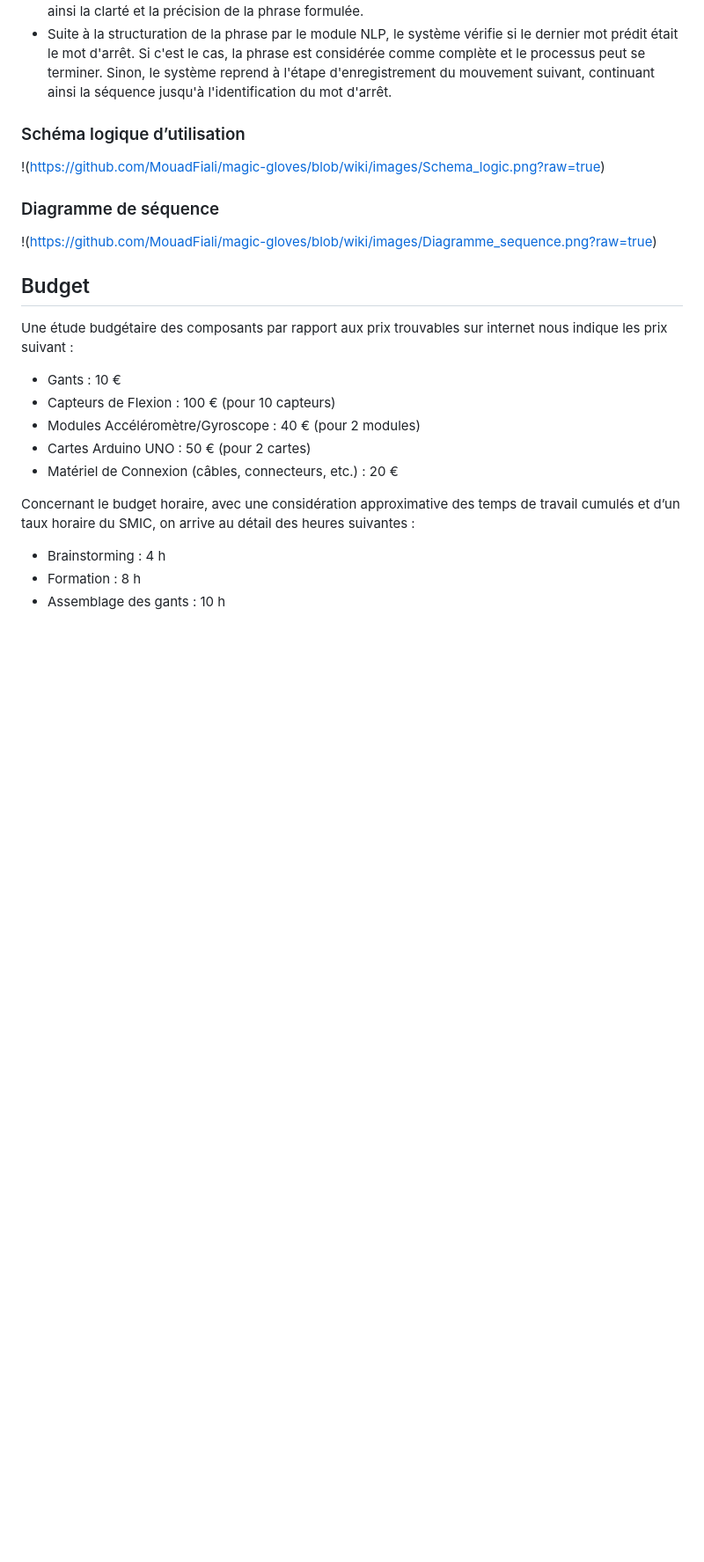
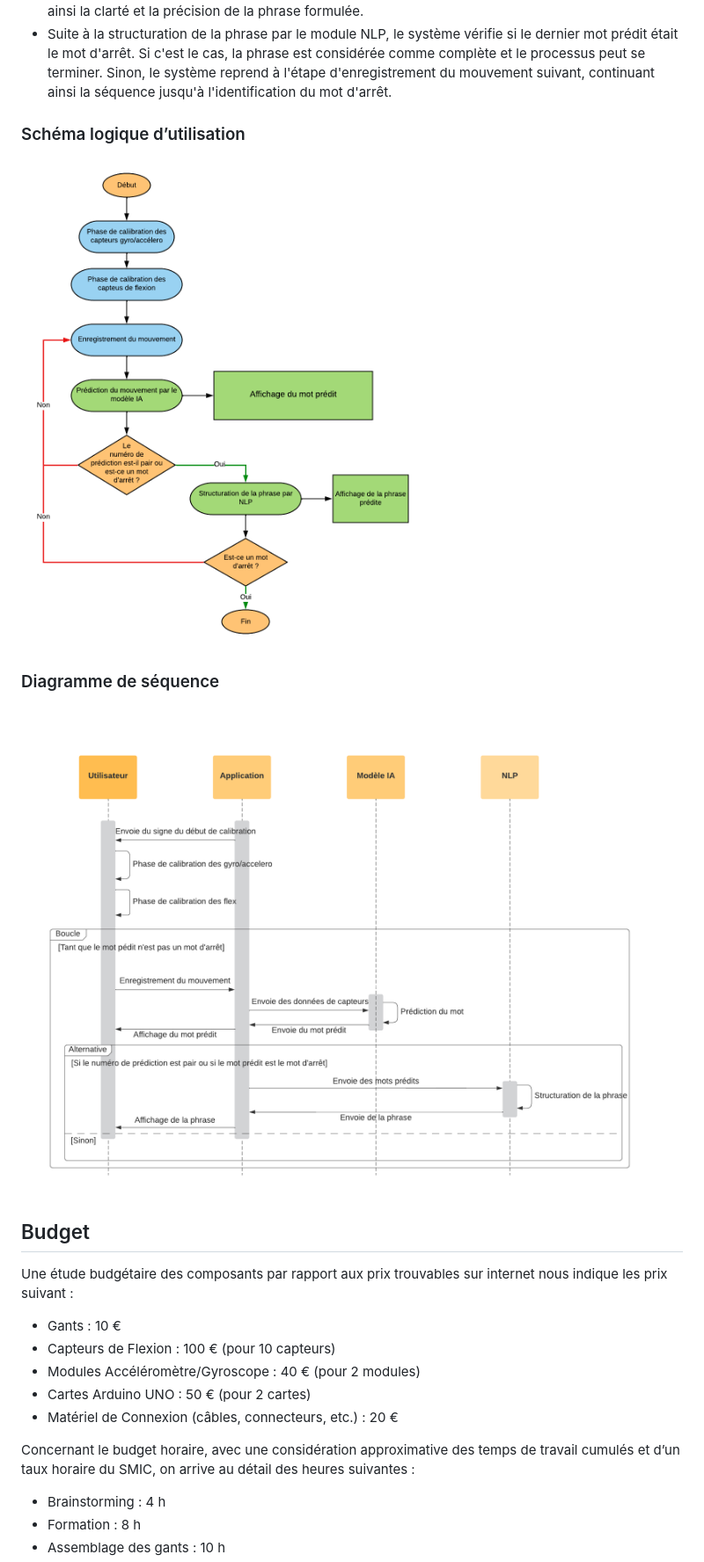
Before and after one commit to MouadFiali/magic-gloves, a Markdown page: README.md, the part around the change printed below. Shown: that part at 88% size. Rendered like a GitHub page; blank space fills up the shorter version.

Commit message:
Updated wiki content

```diff
--- a/README.md
+++ b/README.md
@@ -57,11 +57,11 @@ Voici le déroulement typique d'utilisation de nos gants de traduction du langag
 
 ### Schéma logique d’utilisation
 
-!(https://github.com/MouadFiali/magic-gloves/blob/wiki/images/Schema_logic.png?raw=true)
+![Schema logique d’utilisation](https://github.com/MouadFiali/magic-gloves/raw/wiki/images/Schema_logic.png)
 
 ### Diagramme de séquence
 
-!(https://github.com/MouadFiali/magic-gloves/blob/wiki/images/Diagramme_sequence.png?raw=true)
+![Diagramme de séquence](https://github.com/MouadFiali/magic-gloves/raw/wiki/images/Diagramme_sequence.png)
 
 ## Budget
 
```
Also changed, not shown: other parts of README.md (+3 -3 lines).
